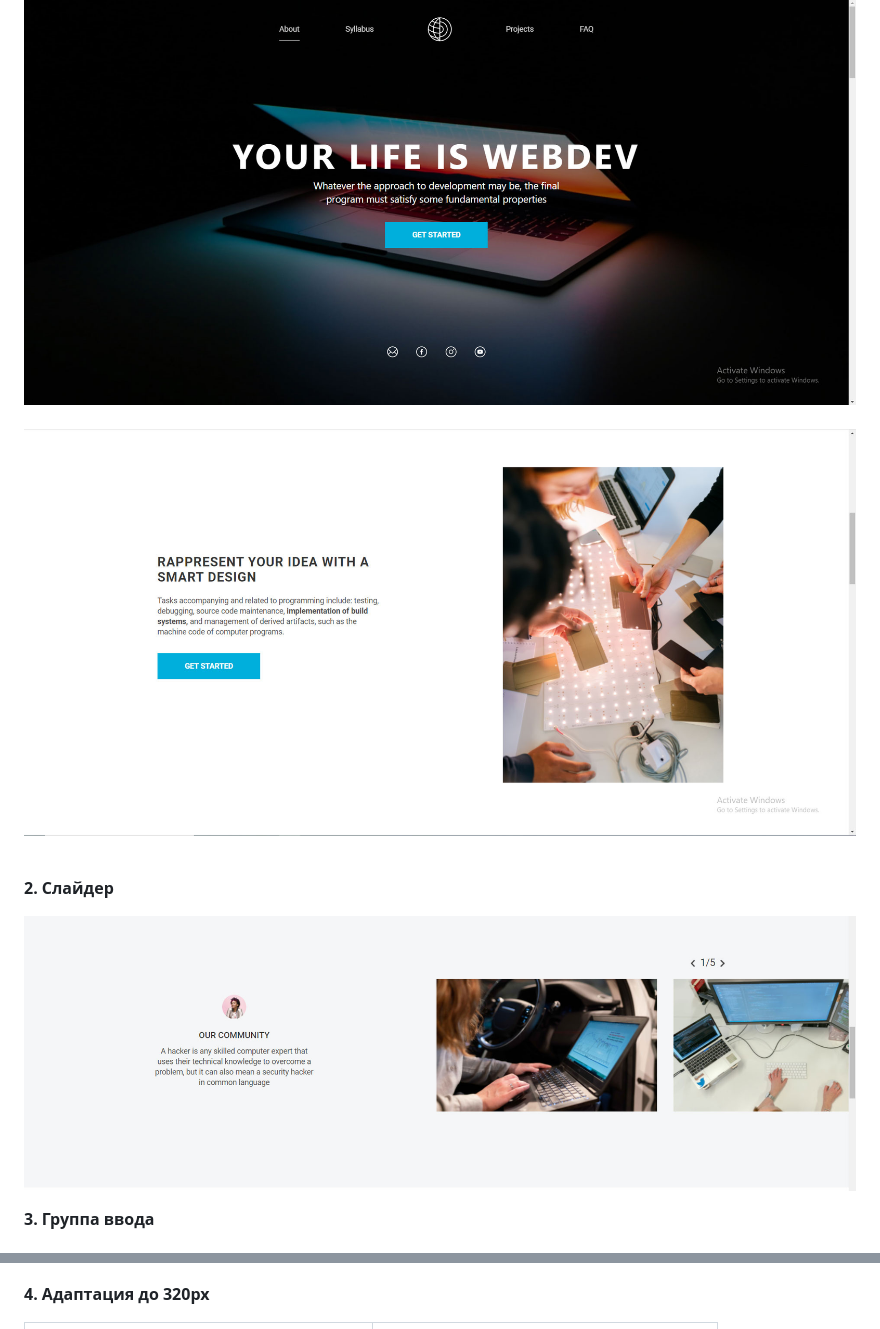
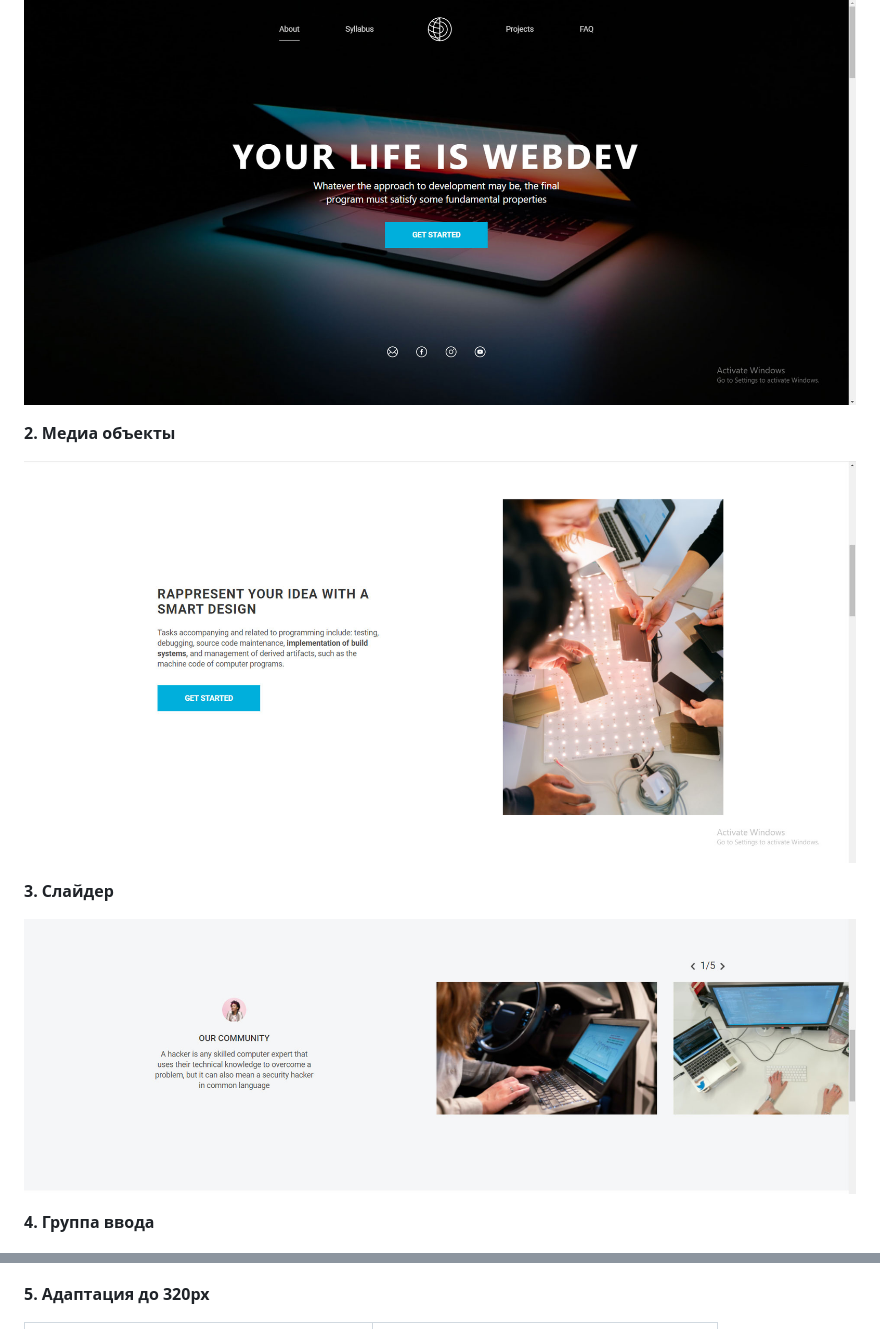
Before and after one commit to zena86/webdev, a Markdown page: README.md, 2 parts joined by grey strips. Drawn GitHub-style; pictures changed too: images/imgreadme/screen2.jpg.

Commit message:
docs: update readme with additional information

```diff
--- a/README.md
+++ b/README.md
@@ -16,21 +16,21 @@ JavaScript|           |            |            |Scout-App      |
 **1. Полноэкранный (fullscreen) блок на главной странице**
 
 ![Screenshort 1](/images/imgreadme/screen-main.jpg)
-&nbsp;
+
+**2. Медиа объекты**
+
 ![Screenshort 2](/images/imgreadme/screen2.jpg)
-&nbsp;
 
-
-**2. Слайдер**
+**3. Слайдер**
 
 ![Screenshort 3](/images/imgreadme/screen3.jpg)
 
 
-**3. Группа ввода**
+**4. Группа ввода**
 
 ![Screenshort 4](/images/imgreadme/screen4.jpg)
 
-**4. Адаптация до 320px**
+**5. Адаптация до 320px**
 
 ![Screenshort 5](/images/imgreadme/screen-mobile1.jpg)|![Screenshort 6](/images/imgreadme/screen-mobile2.jpg)
 ------------------------------------------------------|------------------------------------------------------
```
